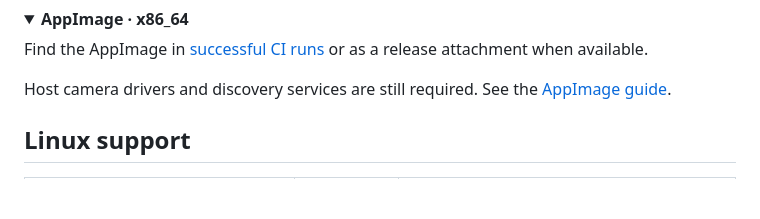
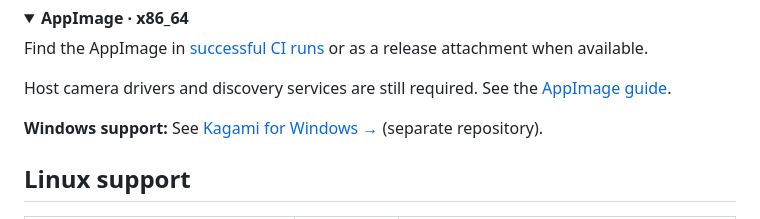
Before and after one commit to celestial-sora/kagami, a Markdown page: README.md, the part around one of its changes. Drawn GitHub-style; folded sections open; blank space fills up the shorter version.

Commit message:
docs: link separate Kagami Windows repository

```diff
--- a/README.md
+++ b/README.md
@@ -65,6 +65,8 @@ Find the AppImage in [successful CI runs](https://github.com/celestial-sora/kaga
 Host camera drivers and discovery services are still required. See the [AppImage guide](docs/linux-distributions.md#appimage).
 
 </details>
+
+**Windows support:** See [Kagami for Windows →](https://github.com/celestial-sora/kagami-win) (separate repository).
 
 ## Linux support
 
```
Also changed, not shown: other parts of README.md (+1 -1 lines).
